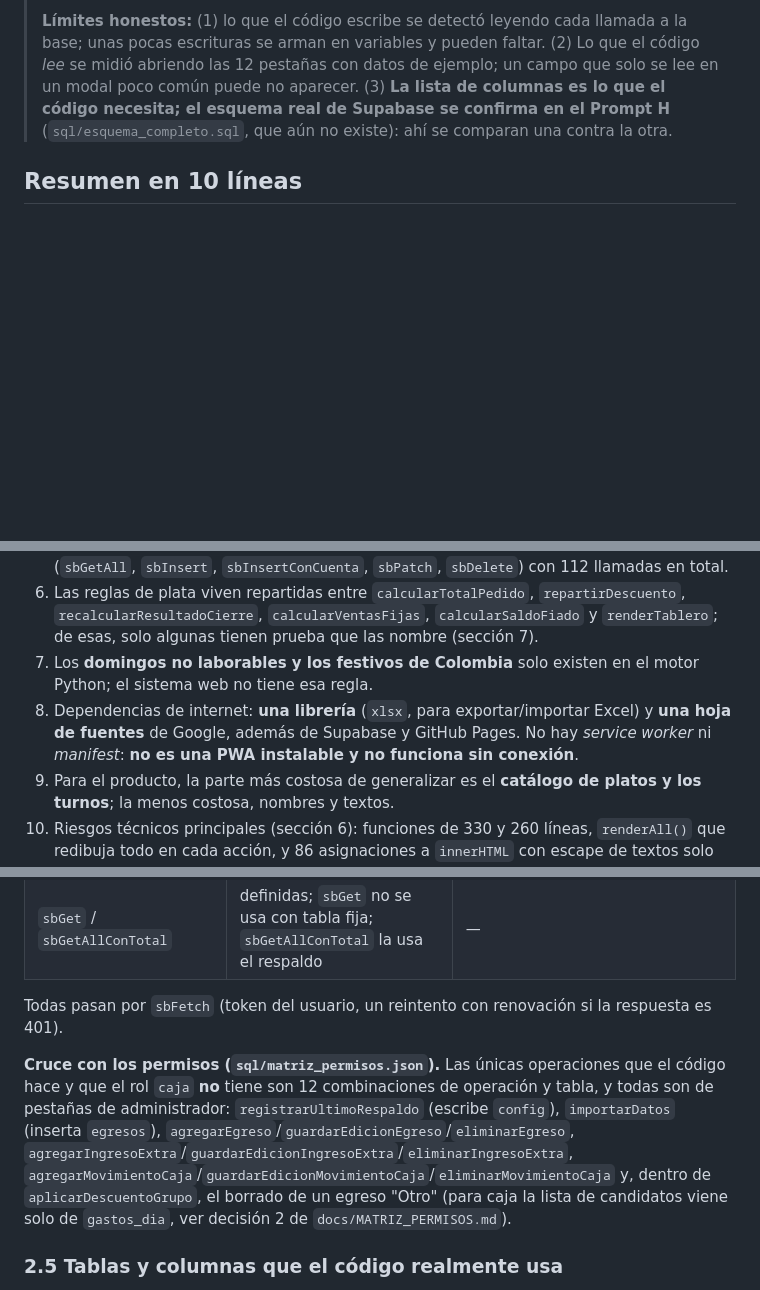
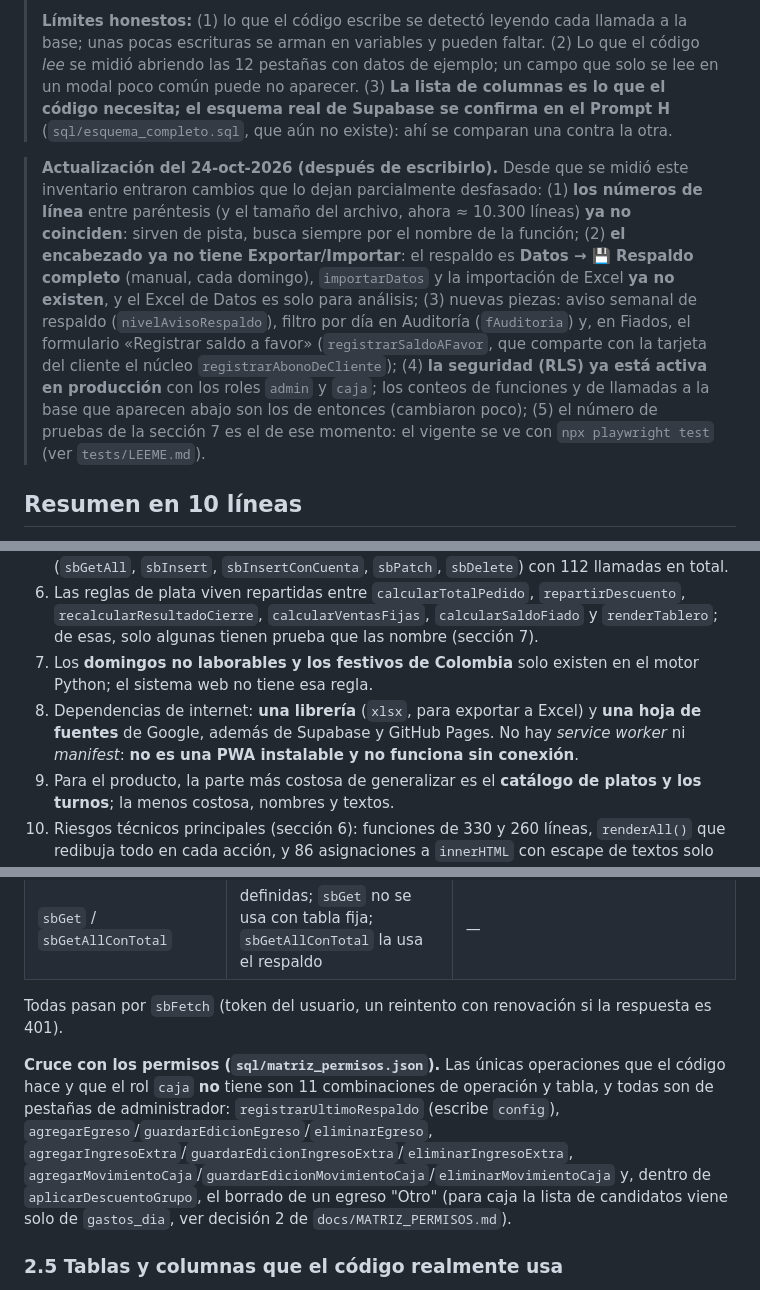
Before and after one commit to Luiscadlo/Restaurante-El-Lobo, a Markdown page: docs/ESPECIFICO_EL_LOBO.md, 3 parts joined by grey strips. GitHub-like rendering; blank space fills up the shorter version.

Commit message:
Integra la rama limpieza-repo al inventario y lo pone al día
- Merge de limpieza-repo (que ya trae main: RLS, Respaldo completo en Datos,
  Auditoría por día).
- ESPECIFICO_EL_LOBO.md: nota fechada con lo que cambió desde que se escribió
  (sin Exportar/Importar en el encabezado, importarDatos fuera, formulario de
  saldo a favor, números de línea como pista) y correcciones puntuales.

Co-Authored-By: Claude Sonnet 5.5 <noreply@anthropic.com>
Claude-Session: https://claude.ai/code/session_01AyRbrekic4654bh2evcBrw

```diff
--- a/docs/ESPECIFICO_EL_LOBO.md
+++ b/docs/ESPECIFICO_EL_LOBO.md
@@ -5,6 +5,13 @@
 > **Cómo se sacó:** con búsquedas y análisis automático del archivo `Contabilidad/ElLobo-Sistema Contable.html` (≈ 10.000 líneas, 561 KB), de `Contabilidad/modelo-financiero/generar_modelo_financiero.py` (4.691 líneas) y de `Menu/Menú diario-El Lobo.html`; las columnas de cada tabla se midieron además **abriendo el sistema con datos de prueba y registrando qué campos lee la pantalla** (no de memoria). Los números de línea corresponden a la versión de la rama `inventario-migracion` (sobre los PR #3, #6 y #7) y se mueven con cada cambio.
 >
 > **Límites honestos:** (1) lo que el código escribe se detectó leyendo cada llamada a la base; unas pocas escrituras se arman en variables y pueden faltar. (2) Lo que el código *lee* se midió abriendo las 12 pestañas con datos de ejemplo; un campo que solo se lee en un modal poco común puede no aparecer. (3) **La lista de columnas es lo que el código necesita; el esquema real de Supabase se confirma en el Prompt H** (`sql/esquema_completo.sql`, que aún no existe): ahí se comparan una contra la otra.
+
+> **Actualización del 24-oct-2026 (después de escribirlo).** Desde que se midió este inventario entraron cambios que lo dejan parcialmente desfasado:
+> (1) **los números de línea** entre paréntesis (y el tamaño del archivo, ahora ≈ 10.300 líneas) **ya no coinciden**: sirven de pista, busca siempre por el nombre de la función;
+> (2) **el encabezado ya no tiene Exportar/Importar**: el respaldo es **Datos → 💾 Respaldo completo** (manual, cada domingo), `importarDatos` y la importación de Excel **ya no existen**, y el Excel de Datos es solo para análisis;
+> (3) nuevas piezas: aviso semanal de respaldo (`nivelAvisoRespaldo`), filtro por día en Auditoría (`fAuditoria`) y, en Fiados, el formulario «Registrar saldo a favor» (`registrarSaldoAFavor`, que comparte con la tarjeta del cliente el núcleo `registrarAbonoDeCliente`);
+> (4) **la seguridad (RLS) ya está activa en producción** con los roles `admin` y `caja`; los conteos de funciones y de llamadas a la base que aparecen abajo son los de entonces (cambiaron poco);
+> (5) el número de pruebas de la sección 7 es el de ese momento: el vigente se ve con `npx playwright test` (ver `tests/LEEME.md`).
 
 ## Resumen en 10 líneas
 
@@ -15,7 +22,7 @@
 5. La base tiene **16 tablas**; el sistema habla con ellas por **5 funciones** de acceso (`sbGetAll`, `sbInsert`, `sbInsertConCuenta`, `sbPatch`, `sbDelete`) con 112 llamadas en total.
 6. Las reglas de plata viven repartidas entre `calcularTotalPedido`, `repartirDescuento`, `recalcularResultadoCierre`, `calcularVentasFijas`, `calcularSaldoFiado` y `renderTablero`; de esas, solo algunas tienen prueba que las nombre (sección 7).
 7. Los **domingos no laborables y los festivos de Colombia** solo existen en el motor Python; el sistema web no tiene esa regla.
-8. Dependencias de internet: **una librería** (`xlsx`, para exportar/importar Excel) y **una hoja de fuentes** de Google, además de Supabase y GitHub Pages. No hay *service worker* ni *manifest*: **no es una PWA instalable y no funciona sin conexión**.
+8. Dependencias de internet: **una librería** (`xlsx`, para exportar a Excel) y **una hoja de fuentes** de Google, además de Supabase y GitHub Pages. No hay *service worker* ni *manifest*: **no es una PWA instalable y no funciona sin conexión**.
 9. Para el producto, la parte más costosa de generalizar es el **catálogo de platos y los turnos**; la menos costosa, nombres y textos.
 10. Riesgos técnicos principales (sección 6): funciones de 330 y 260 líneas, `renderAll()` que redibuja todo en cada acción, y 86 asignaciones a `innerHTML` con escape de textos solo parcial.
 
@@ -136,7 +143,7 @@ Los formularios y ventanas (registro de pedidos, mapa de mesas, clientes de fiad
 
 Todas pasan por `sbFetch` (token del usuario, un reintento con renovación si la respuesta es 401).
 
-**Cruce con los permisos (`sql/matriz_permisos.json`).** Las únicas operaciones que el código hace y que el rol `caja` **no** tiene son 12 combinaciones de operación y tabla, y todas son de pestañas de administrador: `registrarUltimoRespaldo` (escribe `config`), `importarDatos` (inserta `egresos`), `agregarEgreso`/`guardarEdicionEgreso`/`eliminarEgreso`, `agregarIngresoExtra`/`guardarEdicionIngresoExtra`/`eliminarIngresoExtra`, `agregarMovimientoCaja`/`guardarEdicionMovimientoCaja`/`eliminarMovimientoCaja` y, dentro de `aplicarDescuentoGrupo`, el borrado de un egreso "Otro" (para caja la lista de candidatos viene solo de `gastos_dia`, ver decisión 2 de `docs/MATRIZ_PERMISOS.md`).
+**Cruce con los permisos (`sql/matriz_permisos.json`).** Las únicas operaciones que el código hace y que el rol `caja` **no** tiene son 11 combinaciones de operación y tabla, y todas son de pestañas de administrador: `registrarUltimoRespaldo` (escribe `config`), `agregarEgreso`/`guardarEdicionEgreso`/`eliminarEgreso`, `agregarIngresoExtra`/`guardarEdicionIngresoExtra`/`eliminarIngresoExtra`, `agregarMovimientoCaja`/`guardarEdicionMovimientoCaja`/`eliminarMovimientoCaja` y, dentro de `aplicarDescuentoGrupo`, el borrado de un egreso "Otro" (para caja la lista de candidatos viene solo de `gastos_dia`, ver decisión 2 de `docs/MATRIZ_PERMISOS.md`).
 
 ### 2.5 Tablas y columnas que el código realmente usa
 
```
Also changed, not shown: other parts of docs/ESPECIFICO_EL_LOBO.md (+1 -1 lines).
